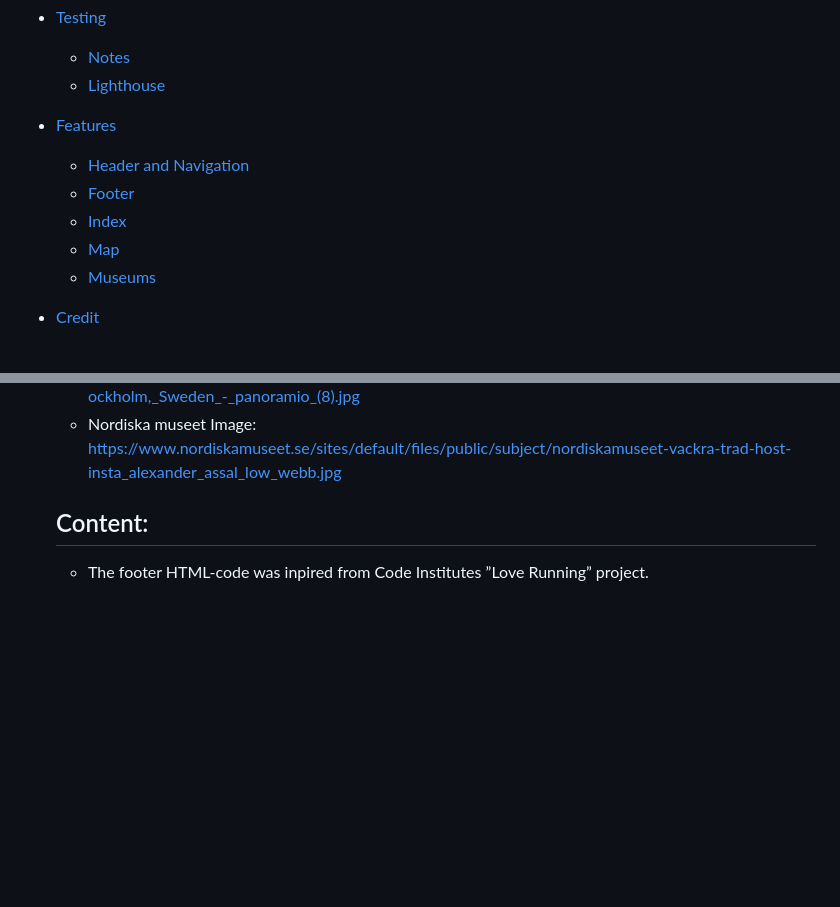
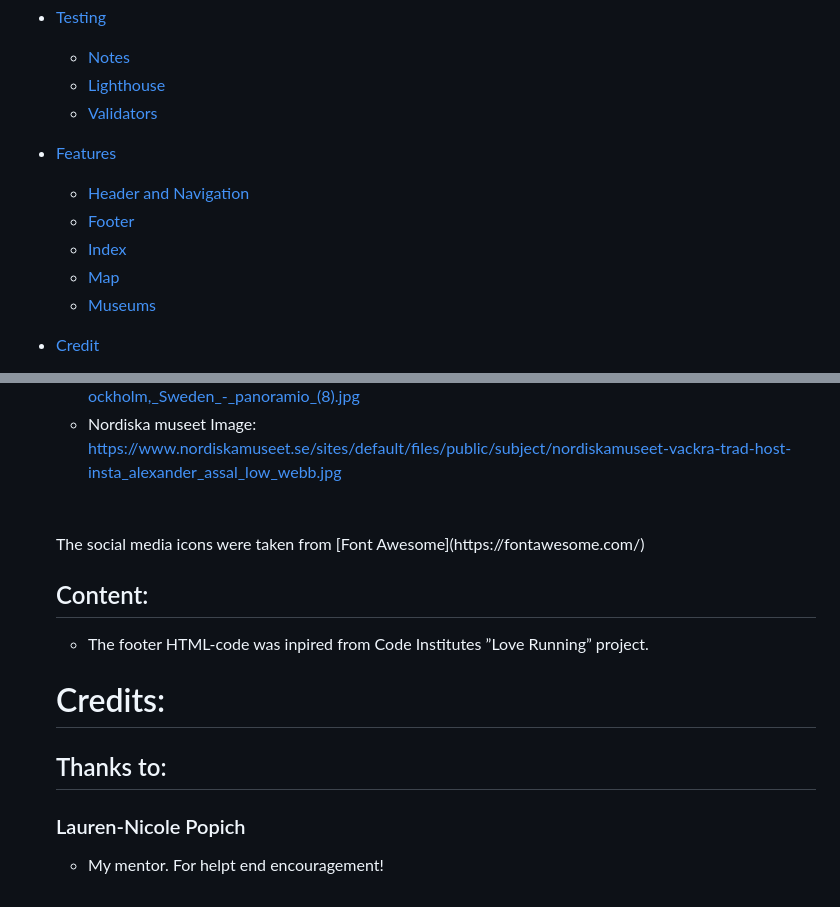
Before and after one commit to PatSvedberg/historical_stockholm, a Markdown page: README.md, 2 parts joined by grey strips. Rendered like a GitHub page; blank space fills up the shorter version.

```diff
--- a/README.md
+++ b/README.md
@@ -32,6 +32,7 @@
 * [Testing](#Testing)
     * [Notes](#Notes)
     * [Lighthouse](#Lighthouse)
+    * [Validators](#Validators)
 
 * [Features](#Features)
      * [Header and Navigation](#Header-and-Nav)
@@ -140,6 +142,15 @@
     * Medeltidsmuseet Image: https://upload.wikimedia.org/wikipedia/commons/4/48/S%C3%B6_274%2C_Medeltidsmuseet.JPG <br />
     * Vasamuseum Image: https://sv.wikipedia.org/wiki/Regalskeppet_Vasa#/media/Fil:Djurg%C3%A5rden,_%C3%96stermalm,_Stockholm,_Sweden_-_panoramio_(8).jpg <br />
     * Nordiska museet Image: https://www.nordiskamuseet.se/sites/default/files/public/subject/nordiskamuseet-vackra-trad-host-insta_alexander_assal_low_webb.jpg
+    <br />
+    <br />
+    The social media icons were taken from [Font Awesome](https://fontawesome.com/)
 
     ## Content:
     * The footer HTML-code was inpired from Code Institutes ”Love Running” project.
+
+    # Credits:
+
+    ## Thanks to:
+    ### Lauren-Nicole Popich
+    * My mentor. For helpt end encouragement!
```
Also changed, not shown: other parts of README.md (+2 -1 lines), assets/images/readme-top-image.jpg (added), 1 other file.
